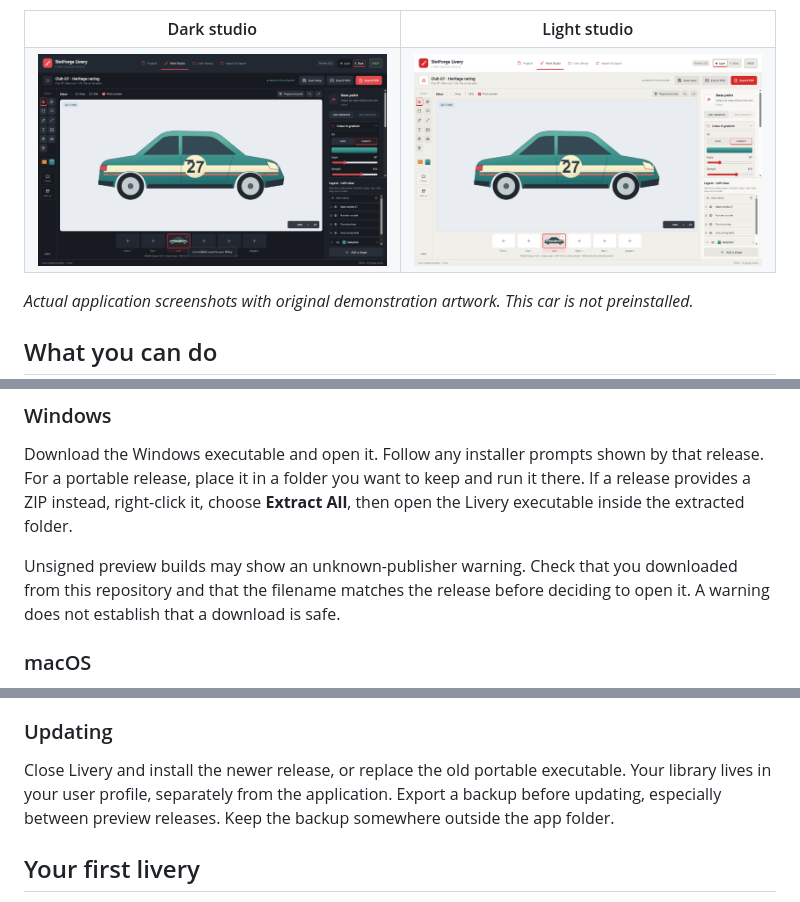
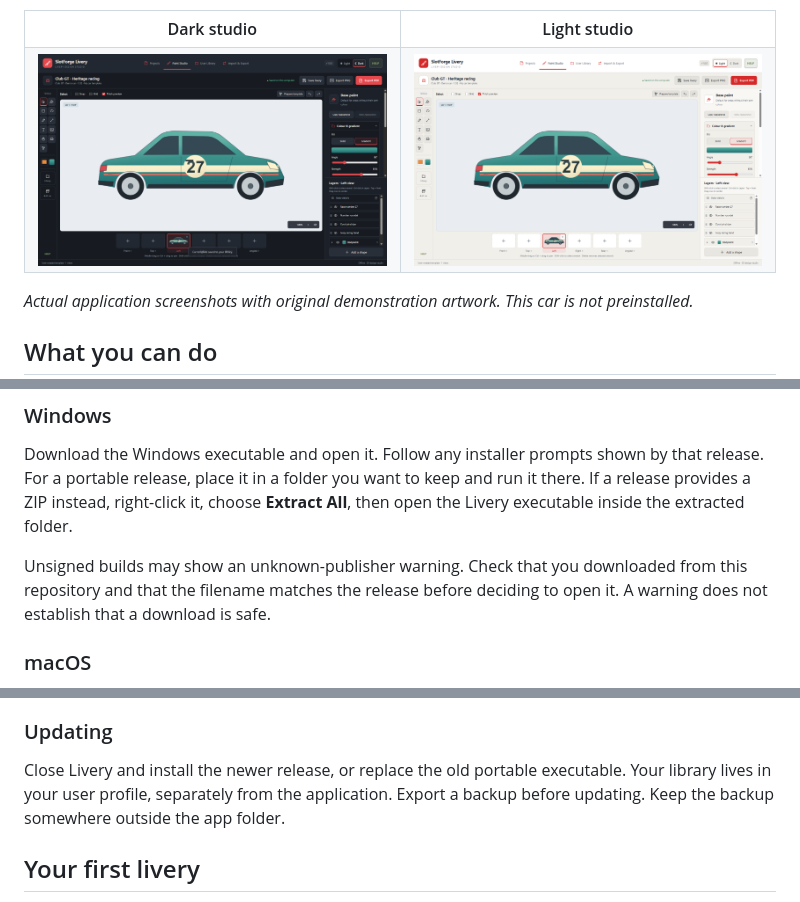
Before and after one commit to theDutchmanJames/SlotForgeLivery, a Markdown page: README.md, 3 parts joined by grey strips. Rendered like a GitHub page; pictures changed too: docs/screenshots/studio-dark.png, docs/screenshots/studio-light.png.

Commit message:
Release SlotForge Livery 1.0.0 with official version labels

```diff
--- a/README.md
+++ b/README.md
@@ -64,7 +64,7 @@ You do **not** need Node.js, Git, a terminal or programming experience to use a
 
 Download the Windows executable and open it. Follow any installer prompts shown by that release. For a portable release, place it in a folder you want to keep and run it there. If a release provides a ZIP instead, right-click it, choose **Extract All**, then open the Livery executable inside the extracted folder.
 
-Unsigned preview builds may show an unknown-publisher warning. Check that you downloaded from this repository and that the filename matches the release before deciding to open it. A warning does not establish that a download is safe.
+Unsigned builds may show an unknown-publisher warning. Check that you downloaded from this repository and that the filename matches the release before deciding to open it. A warning does not establish that a download is safe.
 
 ### macOS
 
@@ -80,7 +80,7 @@ For an AppImage, save it in a permanent folder. Right-click it, open **Propertie
 
 ### Updating
 
-Close Livery and install the newer release, or replace the old portable executable. Your library lives in your user profile, separately from the application. Export a backup before updating, especially between preview releases. Keep the backup somewhere outside the app folder.
+Close Livery and install the newer release, or replace the old portable executable. Your library lives in your user profile, separately from the application. Export a backup before updating. Keep the backup somewhere outside the app folder.
 
 ## Your first livery
 
```
Also changed, not shown: other parts of README.md (+1 -1 lines), RELEASE_NOTES.md (+7 -7 lines), 11 other files.
